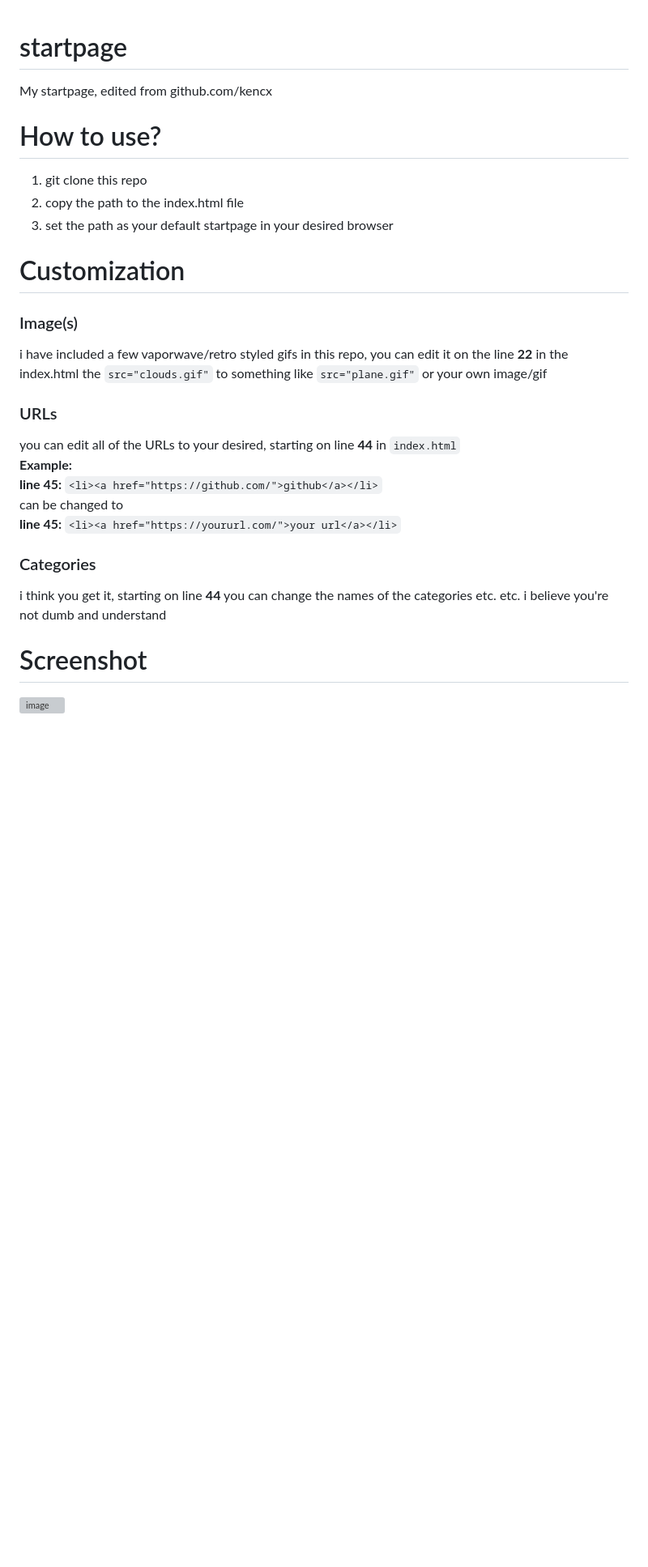
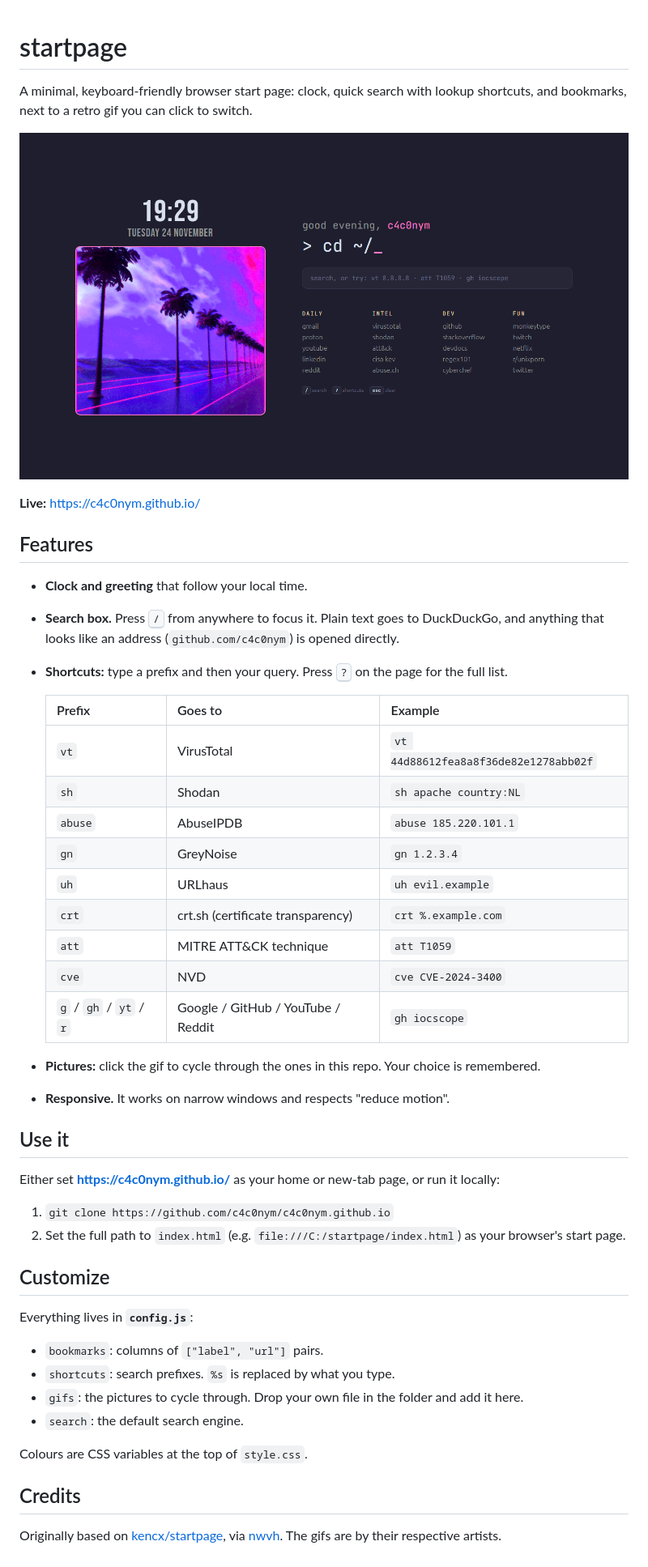
Before and after one commit to c4c0nym/c4c0nym.github.io, a Markdown page: README.md, the part around the change. Shown at 81% size. Rendered like a GitHub page; pictures changed too: screenshot.png (added); blank space fills up the shorter version; grey boxes are pictures that could not be loaded.

````diff
--- a/README.md
+++ b/README.md
@@ -1,25 +1,54 @@
 # startpage
-My startpage, edited from github.com/kencx
 
-# How to use?
+A minimal, keyboard-friendly browser start page: clock, quick search with lookup shortcuts, and
+bookmarks, next to a retro gif you can click to switch.
 
-1. git clone this repo
-2. copy the path to the index.html file
-3. set the path as your default startpage in your desired browser
+![screenshot](screenshot.png)
 
-# Customization
+**Live:** https://c4c0nym.github.io/
 
-### Image(s)
-i have included a few vaporwave/retro styled gifs in this repo, you can edit it on the line <b>22</b> in the index.html the ```src="clouds.gif"``` to something like ```src="plane.gif"``` or your own image/gif
+## Features
 
-### URLs
-you can edit all of the URLs to your desired, starting on line **44** in ```index.html```
-<br> **Example:** <br>
-**line 45:** ```<li><a href="https://github.com/">github</a></li>``` <br >can be changed to <br> **line 45:** ```<li><a href="https://yoururl.com/">your url</a></li>```
+- **Clock and greeting** that follow your local time.
+- **Search box.** Press <kbd>/</kbd> from anywhere to focus it. Plain text goes to DuckDuckGo,
+  and anything that looks like an address (`github.com/c4c0nym`) is opened directly.
+- **Shortcuts:** type a prefix and then your query. Press <kbd>?</kbd> on the page for the full list.
 
-### Categories
+  | Prefix | Goes to | Example |
+  |---|---|---|
+  | `vt` | VirusTotal | `vt 44d88612fea8a8f36de82e1278abb02f` |
+  | `sh` | Shodan | `sh apache country:NL` |
+  | `abuse` | AbuseIPDB | `abuse 185.220.101.1` |
+  | `gn` | GreyNoise | `gn 1.2.3.4` |
+  | `uh` | URLhaus | `uh evil.example` |
+  | `crt` | crt.sh (certificate transparency) | `crt %.example.com` |
+  | `att` | MITRE ATT&CK technique | `att T1059` |
+  | `cve` | NVD | `cve CVE-2024-3400` |
+  | `g` / `gh` / `yt` / `r` | Google / GitHub / YouTube / Reddit | `gh iocscope` |
 
-i think you get it, starting on line **44** you can change the names of the categories etc. etc. i believe you're not dumb and understand
+- **Pictures:** click the gif to cycle through the ones in this repo. Your choice is remembered.
+- **Responsive.** It works on narrow windows and respects "reduce motion".
 
-# Screenshot
-![image](https://user-images.githubusercontent.com/76164598/170824479-5918fe82-18df-4549-8b20-c2b1595a27d0.png)
+## Use it
+
+Either set **https://c4c0nym.github.io/** as your home or new-tab page, or run it
+locally:
+
+1. `git clone https://github.com/c4c0nym/c4c0nym.github.io`
+2. Set the full path to `index.html` (e.g. `file:///C:/startpage/index.html`) as your browser's start page.
+
+## Customize
+
+Everything lives in **`config.js`**:
+
+- `bookmarks`: columns of `["label", "url"]` pairs.
+- `shortcuts`: search prefixes. `%s` is replaced by what you type.
+- `gifs`: the pictures to cycle through. Drop your own file in the folder and add it here.
+- `search`: the default search engine.
+
+Colours are CSS variables at the top of `style.css`.
+
+## Credits
+
+Originally based on [kencx/startpage](https://github.com/kencx/startpage), via
+[nwvh](https://github.com/nwvh/). The gifs are by their respective artists.
````
Also changed, not shown: 5 other files.
